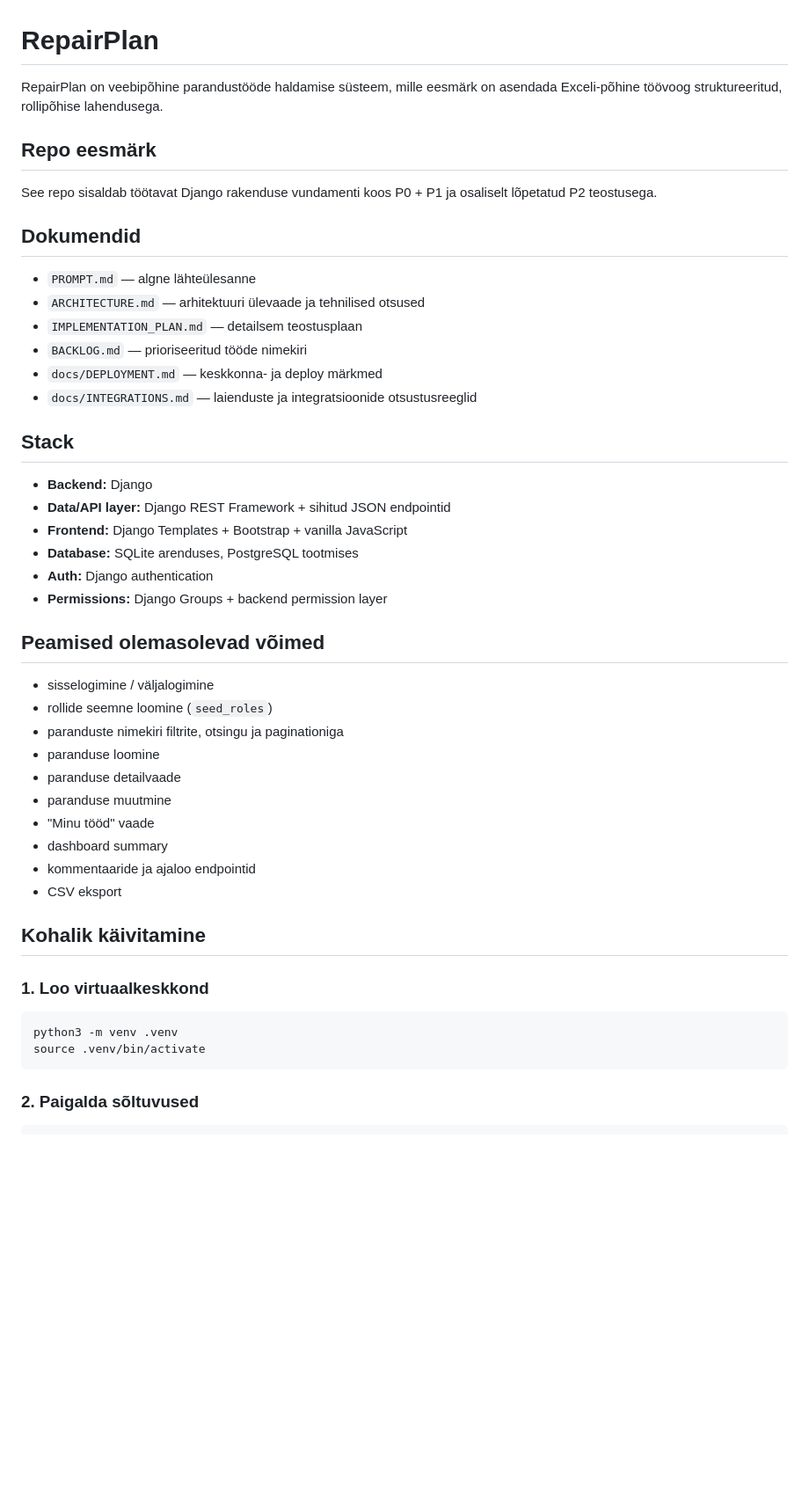
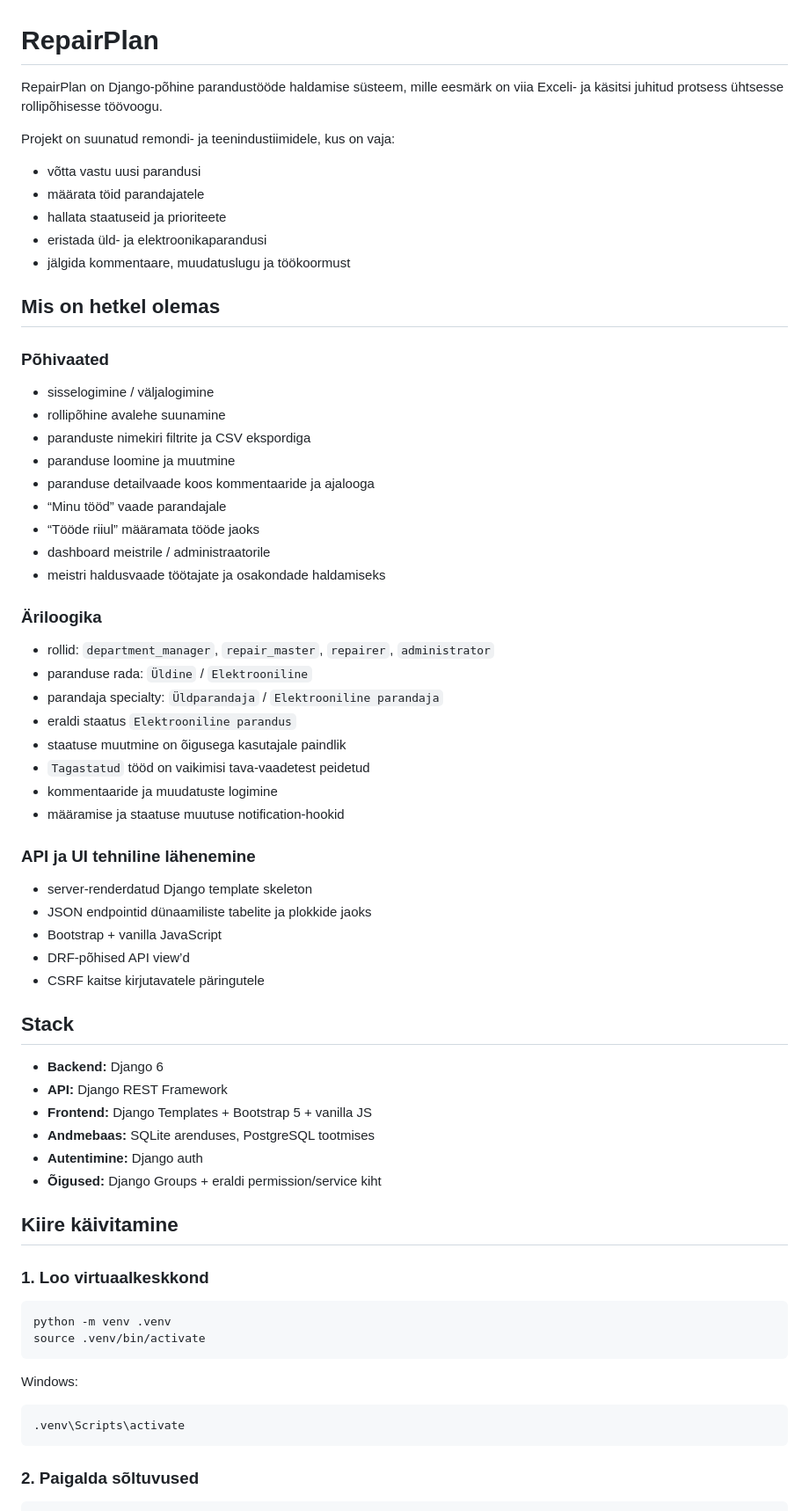
Before and after one commit to jarmo164/RepairPlan, a Markdown page: README.md, the part around one of its changes. Shown at 88% size. GitHub-like rendering; blank space fills up the shorter version.

Commit message:
docs: refresh readme and add improvement proposals

````diff
--- a/README.md
+++ b/README.md
@@ -1,48 +1,64 @@
 # RepairPlan
 
-RepairPlan on veebipõhine parandustööde haldamise süsteem, mille eesmärk on asendada Exceli-põhine töövoog struktureeritud, rollipõhise lahendusega.
+RepairPlan on Django-põhine parandustööde haldamise süsteem, mille eesmärk on viia Exceli- ja käsitsi juhitud protsess ühtsesse rollipõhisesse töövoogu.
 
-## Repo eesmärk
+Projekt on suunatud remondi- ja teenindustiimidele, kus on vaja:
+- võtta vastu uusi parandusi
+- määrata töid parandajatele
+- hallata staatuseid ja prioriteete
+- eristada üld- ja elektroonikaparandusi
+- jälgida kommentaare, muudatuslugu ja töökoormust
 
-See repo sisaldab töötavat Django rakenduse vundamenti koos P0 + P1 ja osaliselt lõpetatud P2 teostusega.
+## Mis on hetkel olemas
 
-## Dokumendid
+### Põhivaated
+- sisselogimine / väljalogimine
+- rollipõhine avalehe suunamine
+- paranduste nimekiri filtrite ja CSV ekspordiga
+- paranduse loomine ja muutmine
+- paranduse detailvaade koos kommentaaride ja ajalooga
+- “Minu tööd” vaade parandajale
+- “Tööde riiul” määramata tööde jaoks
+- dashboard meistrile / administraatorile
+- meistri haldusvaade töötajate ja osakondade haldamiseks
 
-- `PROMPT.md` — algne lähteülesanne
-- `ARCHITECTURE.md` — arhitektuuri ülevaade ja tehnilised otsused
-- `IMPLEMENTATION_PLAN.md` — detailsem teostusplaan
-- `BACKLOG.md` — prioriseeritud tööde nimekiri
-- `docs/DEPLOYMENT.md` — keskkonna- ja deploy märkmed
-- `docs/INTEGRATIONS.md` — laienduste ja integratsioonide otsustusreeglid
+### Äriloogika
+- rollid: `department_manager`, `repair_master`, `repairer`, `administrator`
+- paranduse rada: `Üldine` / `Elektrooniline`
+- parandaja specialty: `Üldparandaja` / `Elektrooniline parandaja`
+- eraldi staatus `Elektrooniline parandus`
+- staatuse muutmine on õigusega kasutajale paindlik
+- `Tagastatud` tööd on vaikimisi tava-vaadetest peidetud
+- kommentaaride ja muudatuste logimine
+- määramise ja staatuse muutuse notification-hookid
+
+### API ja UI tehniline lähenemine
+- server-renderdatud Django template skeleton
+- JSON endpointid dünaamiliste tabelite ja plokkide jaoks
+- Bootstrap + vanilla JavaScript
+- DRF-põhised API view’d
+- CSRF kaitse kirjutavatele päringutele
 
 ## Stack
 
-- **Backend:** Django
-- **Data/API layer:** Django REST Framework + sihitud JSON endpointid
-- **Frontend:** Django Templates + Bootstrap + vanilla JavaScript
-- **Database:** SQLite arenduses, PostgreSQL tootmises
-- **Auth:** Django authentication
-- **Permissions:** Django Groups + backend permission layer
+- **Backend:** Django 6
+- **API:** Django REST Framework
+- **Frontend:** Django Templates + Bootstrap 5 + vanilla JS
+- **Andmebaas:** SQLite arenduses, PostgreSQL tootmises
+- **Autentimine:** Django auth
+- **Õigused:** Django Groups + eraldi permission/service kiht
 
-## Peamised olemasolevad võimed
-
-- sisselogimine / väljalogimine
-- rollide seemne loomine (`seed_roles`)
-- paranduste nimekiri filtrite, otsingu ja paginationiga
-- paranduse loomine
-- paranduse detailvaade
-- paranduse muutmine
-- "Minu tööd" vaade
-- dashboard summary
-- kommentaaride ja ajaloo endpointid
-- CSV eksport
-
-## Kohalik käivitamine
+## Kiire käivitamine
 
 ### 1. Loo virtuaalkeskkond
 ```bash
-python3 -m venv .venv
+python -m venv .venv
 source .venv/bin/activate
+```
+
+Windows:
+```bat
+.venv\Scripts\activate
 ```
 
 ### 2. Paigalda sõltuvused
````
Also changed, not shown: other parts of README.md (+148 -30 lines), docs/IMPROVEMENT_PROPOSALS.md (added, +212 -0 lines).
